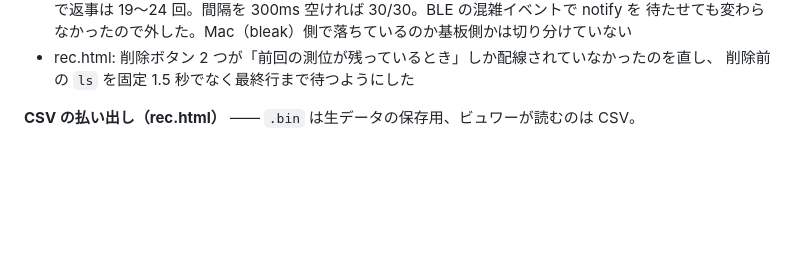
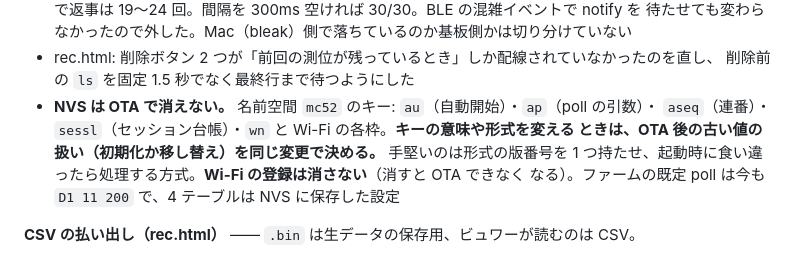
Before and after one commit to k4n4ch/mc52obd, a Markdown page: HANDOFF.md, the part around the change. Rendered like a GitHub page; blank space fills up the shorter version.

Commit message:
HANDOFF: NVS は OTA で消えないこと、形式を変えるときの扱いを記録する
Co-Authored-By: Claude Opus 5.5 <noreply@anthropic.com>

```diff
--- a/HANDOFF.md
+++ b/HANDOFF.md
@@ -1122,6 +1122,11 @@ reinit のメモ無し         **クランキングでセッションが落ち
   待たせても変わらなかったので外した。Mac（bleak）側で落ちているのか基板側かは切り分けていない
 - rec.html: 削除ボタン 2 つが「前回の測位が残っているとき」しか配線されていなかったのを直し、
   削除前の `ls` を固定 1.5 秒でなく最終行まで待つようにした
+- **NVS は OTA で消えない。** 名前空間 `mc52` のキー: `au`（自動開始）・`ap`（poll の引数）・
+  `aseq`（連番）・`sessl`（セッション台帳）・`wn` と Wi-Fi の各枠。**キーの意味や形式を変える
+  ときは、OTA 後の古い値の扱い（初期化か移し替え）を同じ変更で決める。** 手堅いのは形式の版番号を
+  1 つ持たせ、起動時に食い違ったら処理する方式。**Wi-Fi の登録は消さない**（消すと OTA できなく
+  なる）。ファームの既定 poll は今も `D1 11 200` で、4 テーブルは NVS に保存した設定
 
 **CSV の払い出し（rec.html）** —— `.bin` は生データの保存用、ビュワーが読むのは CSV。
 - 変換の本体は **`klcsv.js`**（`tools/klcsv.py` の移植）。rec.html と `tools/bin2csv.mjs` が共有する
```
